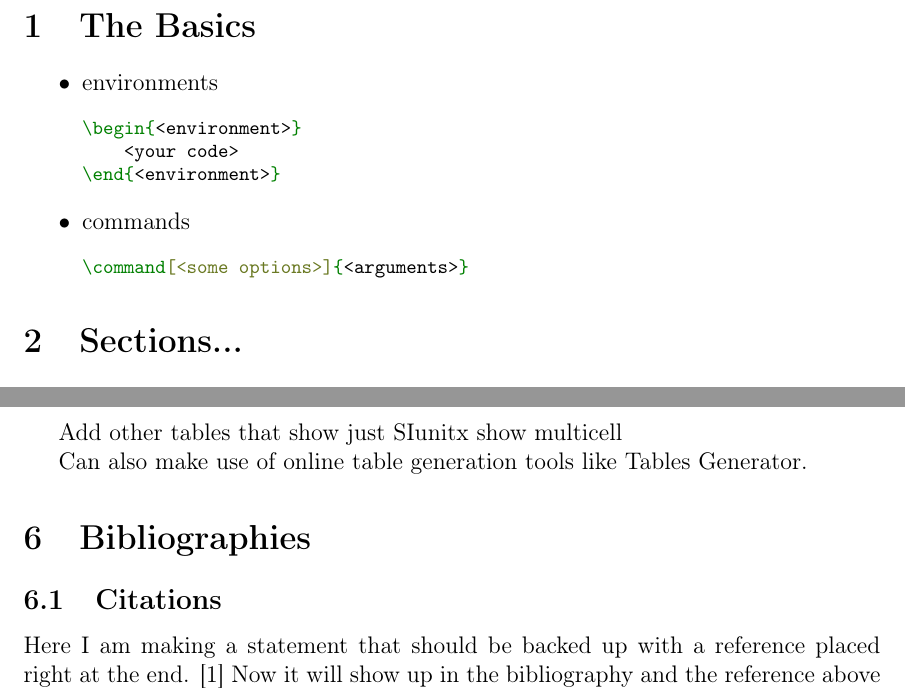
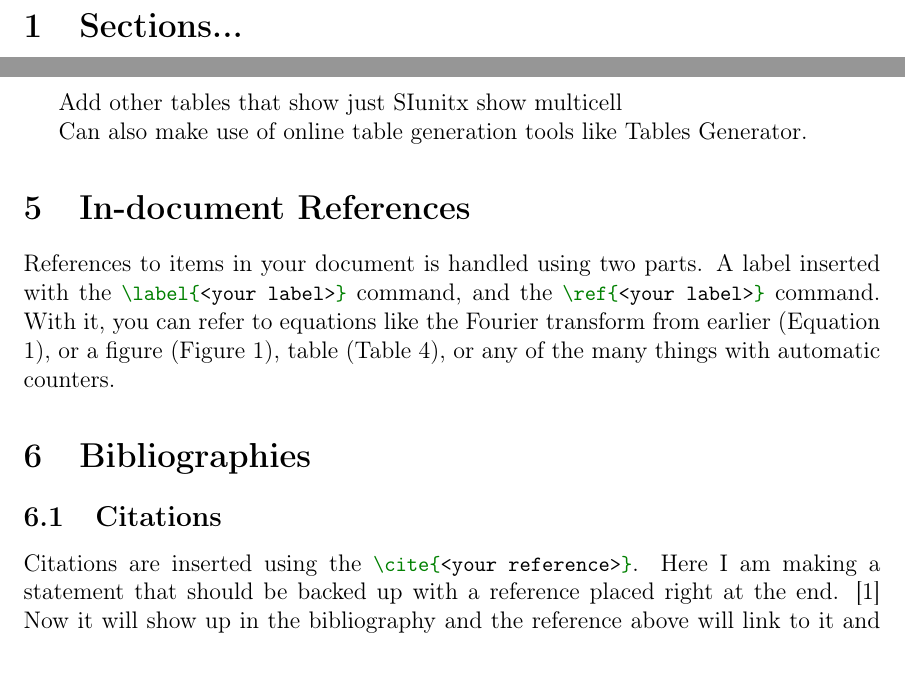
Before and after one commit to humdrumcomet/LaTeXIntroduction, a LaTeX document (testDoc.tex): two parts of pages 3 and 6 of 10 before the commit and two parts of pages 3 and 5 of 10 after it, joined at a grey line, cut at the place of the change. Compiled offline with pdfLaTeX.

Commit message:
fixing up demodocument

```diff
--- a/testDoc.tex
+++ b/testDoc.tex
@@ -33,8 +33,11 @@ table-figures-decimal = 2,
 table-auto-round,
 }%
 \DeclareSIUnit\torr{Torr} % Custom unit definition
+\usepackage{xcolor} % to access the named colour LightGray
+\definecolor{LightGray}{gray}{0.9}
 \usepackage{minted} % inclusion of code blocks with syntax highlighting and
-\setminted{linenos, autogobble, fontsize=\footnotesize, breaklines=true} % set global options for minted environments
+\setminted{linenos=flase, autogobble, fontsize=\small, breaklines=true, bgcolor=LightGray} % set global options for minted environments
+\setmintedinline{bgcolor={}}
 \usepackage{chemformula} % for writing chemical formulae
 \usepackage[useregional]{datetime2}
 
@@ -61,19 +64,6 @@ table-auto-round,
     \clearpage
     \tableofcontents
     \clearpage
-    \section{The Basics}
-        \begin{itemize}
-            \item environments
-                \begin{minted}[linenos=false]{tex}
-                    \begin{<environment>}
-                        <your code>
-                    \end{<environment>}
-                \end{minted}
-            \item commands
-                \begin{minted}[linenos=false]{tex}
-                    \command[<some options>]{<arguments>}
-                \end{minted}
-        \end{itemize}
 
     \section{Sections...}
         \subsection{...and subsections...}
@@ -152,8 +142,12 @@ table-auto-round,
 
         Can also make use of online table generation tools like \href{https://www.tablesgenerator.com/}{Tables Generator}.
 
+    \section{In-document References}
+        References to items in your document is handled using two parts.
+        A label inserted with the \mintinline{tex}{\label{<your label>}} command, and the \mintinline{tex}{\ref{<your label>}} command.
+        With it, you can refer to equations like the Fourier transform from earlier (Equation \ref{eqt:fourTrans}), or a figure (Figure \ref{fig:test}), table (Table \ref{Table:Parameters}), or any of the many things with automatic counters.
     \section{Bibliographies}
         \subsection{Citations}
-            Here I am making a statement that should be backed up with a reference placed right at the end. \cite{ref:01}
+            Citations are inserted using the \mintinline{tex}{\cite{<your reference>}}. Here I am making a statement that should be backed up with a reference placed right at the end. \cite{ref:01}
             Now it will show up in the bibliography and the reference above will link to it and be correctly numbered.
             Style can be changed at any time up above in the biblatex command.
```
Also changed, not shown: testDoc.tex (19 more changed lines).
